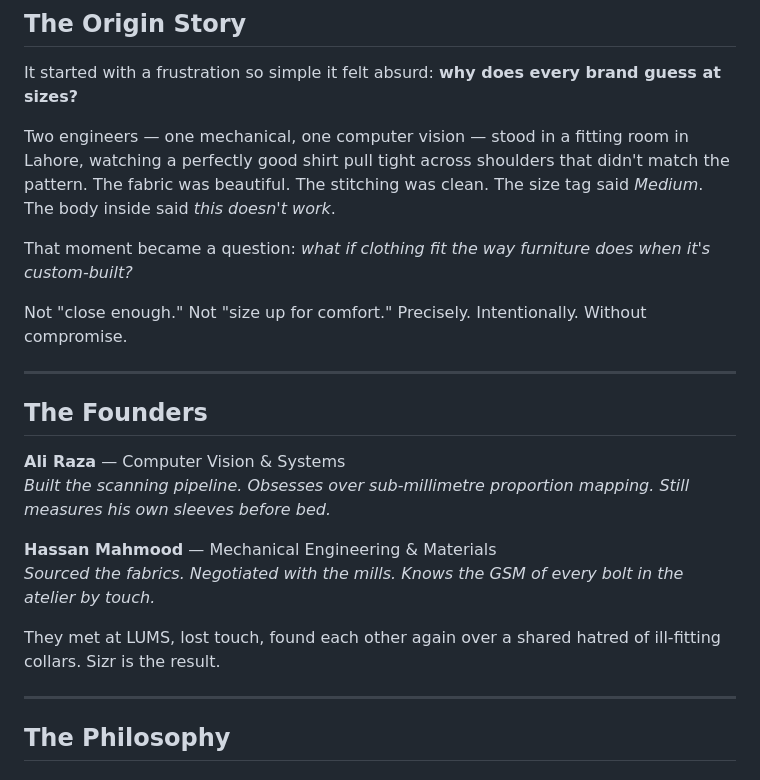
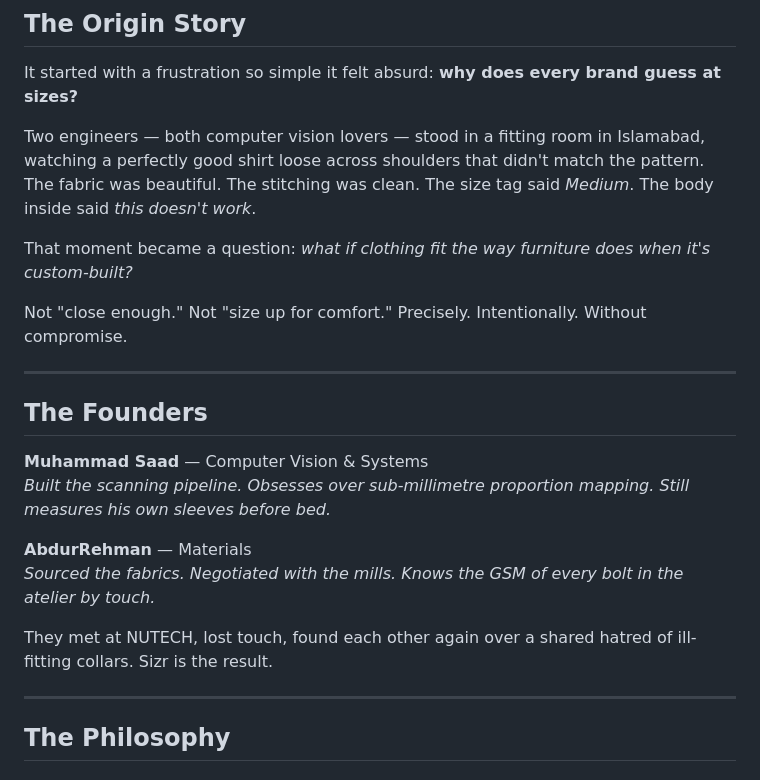
Before and after one commit to Im-Saad08/SIZR-GetSizr, a Markdown page: README.md, the part around one of its changes. Rendered like a GitHub page.

```diff
--- a/README.md
+++ b/README.md
@@ -8,7 +8,7 @@
 
 It started with a frustration so simple it felt absurd: **why does every brand guess at sizes?**
 
-Two engineers — one mechanical, one computer vision — stood in a fitting room in Lahore, watching a perfectly good shirt pull tight across shoulders that didn't match the pattern. The fabric was beautiful. The stitching was clean. The size tag said *Medium*. The body inside said *this doesn't work*.
+Two engineers — both computer vision lovers — stood in a fitting room in Islamabad, watching a perfectly good shirt loose across shoulders that didn't match the pattern. The fabric was beautiful. The stitching was clean. The size tag said *Medium*. The body inside said *this doesn't work*.
 
 That moment became a question: *what if clothing fit the way furniture does when it's custom-built?*
 
@@ -18,13 +18,13 @@ Not "close enough." Not "size up for comfort." Precisely. Intentionally. Without
 
 ## The Founders
 
-**Ali Raza** — Computer Vision & Systems
+**Muhammad Saad** — Computer Vision & Systems
 *Built the scanning pipeline. Obsesses over sub-millimetre proportion mapping. Still measures his own sleeves before bed.*
 
-**Hassan Mahmood** — Mechanical Engineering & Materials
+**AbdurRehman** — Materials
 *Sourced the fabrics. Negotiated with the mills. Knows the GSM of every bolt in the atelier by touch.*
 
-They met at LUMS, lost touch, found each other again over a shared hatred of ill-fitting collars. Sizr is the result.
+They met at NUTECH, lost touch, found each other again over a shared hatred of ill-fitting collars. Sizr is the result.
 
 ---
 
```
Also changed, not shown: other parts of README.md (+2 -131 lines).
